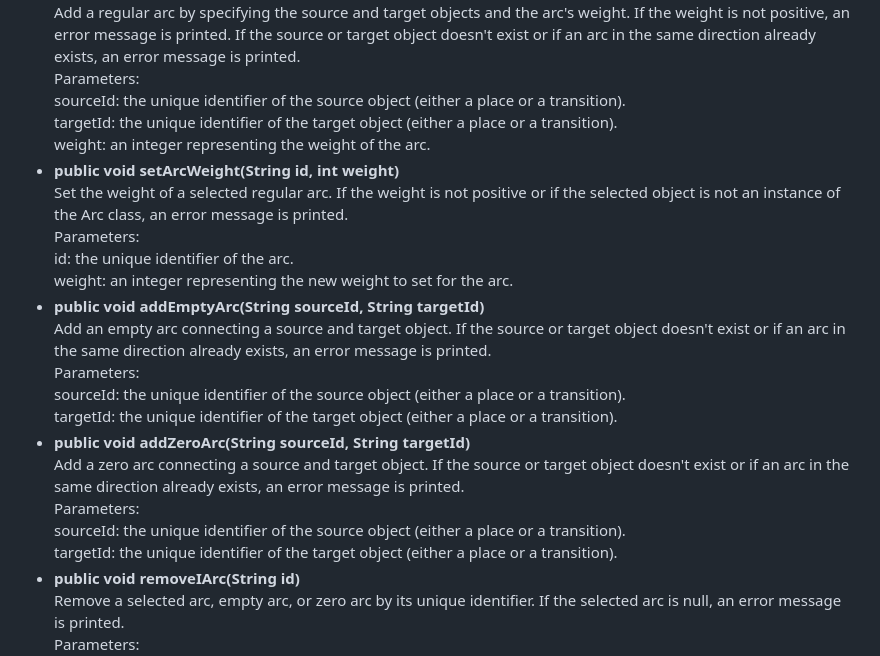
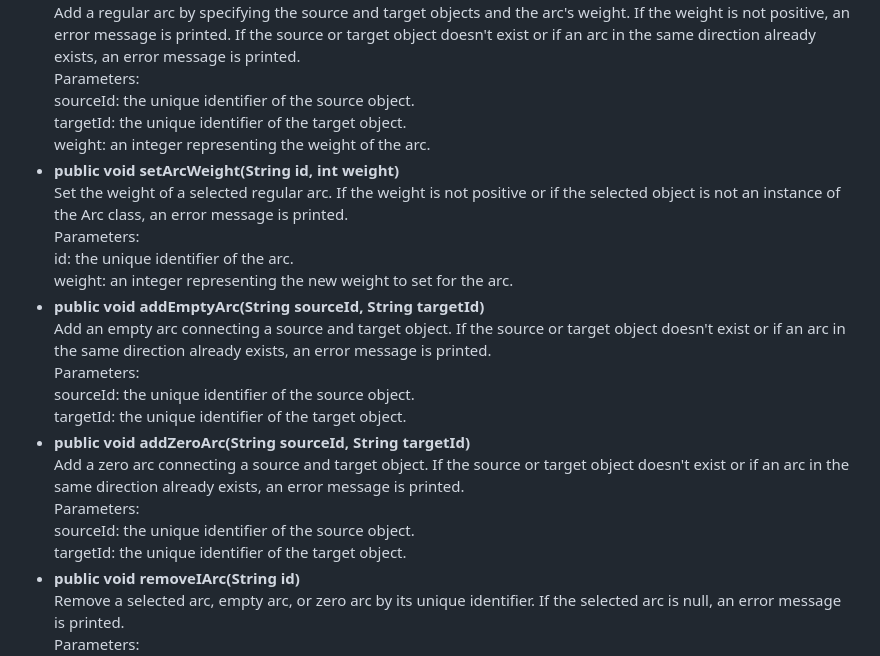
Before and after one commit to yuyan-z/fil-rouge, a Markdown page: README.md, the part around the change. Drawn GitHub-style.

```diff
--- a/README.md
+++ b/README.md
@@ -52,8 +52,8 @@ id: the unique identifier of the transition to fire.
 + **public void addArc(String sourceId, String targetId, int weight)**
 Add a regular arc by specifying the source and target objects and the arc's weight. If the weight is not positive, an error message is printed. If the source or target object doesn't exist or if an arc in the same direction already exists, an error message is printed.
 Parameters:
-sourceId: the unique identifier of the source object (either a place or a transition).
-targetId: the unique identifier of the target object (either a place or a transition).
+sourceId: the unique identifier of the source object.
+targetId: the unique identifier of the target object.
 weight: an integer representing the weight of the arc.
 + **public void setArcWeight(String id, int weight)**
 Set the weight of a selected regular arc. If the weight is not positive or if the selected object is not an instance of the Arc class, an error message is printed.
@@ -63,13 +63,13 @@ weight: an integer representing the new weight to set for the arc.
 + **public void addEmptyArc(String sourceId, String targetId)**
 Add an empty arc connecting a source and target object. If the source or target object doesn't exist or if an arc in the same direction already exists, an error message is printed.
 Parameters:
-sourceId: the unique identifier of the source object (either a place or a transition).
-targetId: the unique identifier of the target object (either a place or a transition).
+sourceId: the unique identifier of the source object.
+targetId: the unique identifier of the target object.
 + **public void addZeroArc(String sourceId, String targetId)**
 Add a zero arc connecting a source and target object. If the source or target object doesn't exist or if an arc in the same direction already exists, an error message is printed.
 Parameters:
-sourceId: the unique identifier of the source object (either a place or a transition).
-targetId: the unique identifier of the target object (either a place or a transition).
+sourceId: the unique identifier of the source object.
+targetId: the unique identifier of the target object.
 + **public void removeIArc(String id)**
 Remove a selected arc, empty arc, or zero arc by its unique identifier. If the selected arc is null, an error message is printed.
 Parameters:
```
